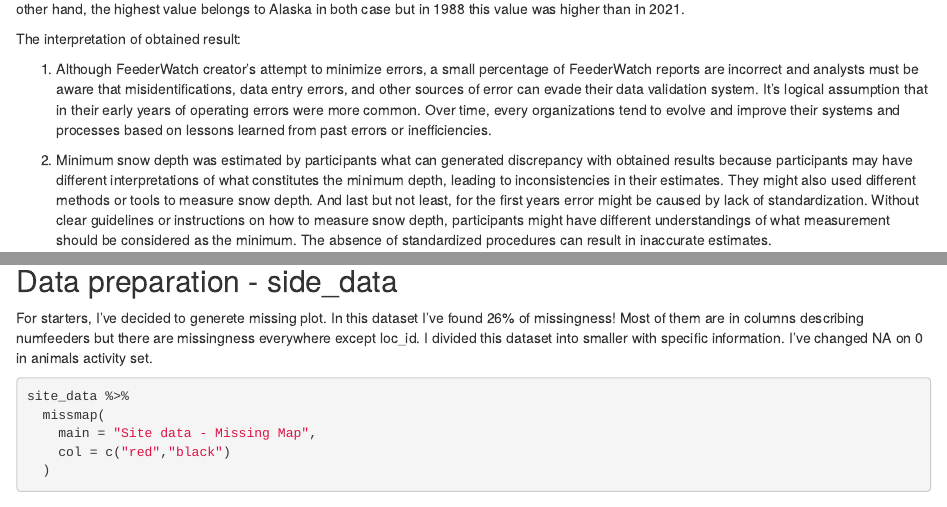
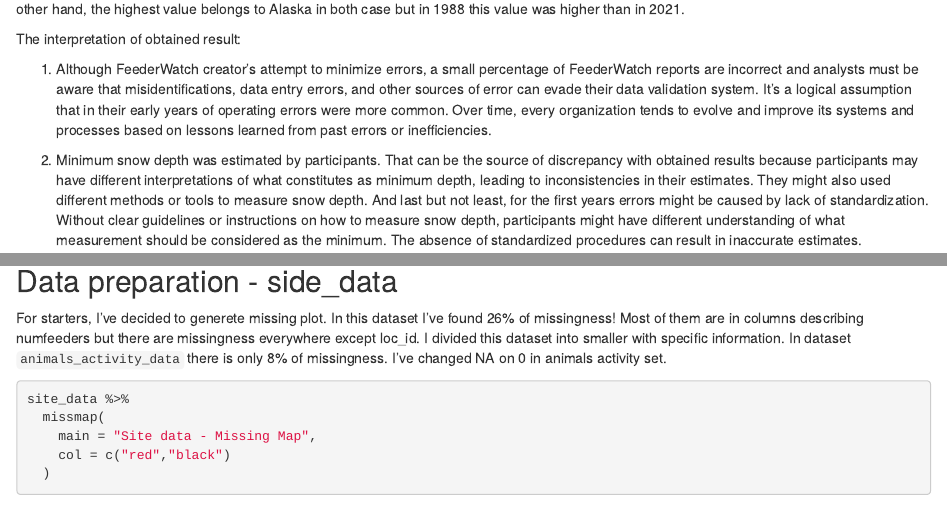
Before and after one commit to laryskasagan/R-projects, an R Markdown document (FeederWatch/FeederWatch.Rmd): the page in a window 1100 px wide, from 5500 px down, and a second part further down, joined at a grey line. Rendered offline with R 4.5, knitr and Pandoc, with nearby package versions; some code elsewhere in the file could not run offline.

Commit message:
update - more changes

````diff
--- a/FeederWatch/FeederWatch.Rmd
+++ b/FeederWatch/FeederWatch.Rmd
@@ -169,9 +169,9 @@ What is surprising, according to the generated plot in 1988 there were much more
 
 The interpretation of obtained result:
 
-1. Although FeederWatch creator's attempt to minimize errors, a small percentage of FeederWatch reports are incorrect and analysts must be aware that misidentifications, data entry errors, and other sources of error can evade their data validation system. It's logical assumption that in their early years of operating errors were more common. Over time, every organizations tend to evolve and improve their systems and processes based on lessons learned from past errors or inefficiencies.
+1. Although FeederWatch creator's attempt to minimize errors, a small percentage of FeederWatch reports are incorrect and analysts must be aware that misidentifications, data entry errors, and other sources of error can evade their data validation system. It's a logical assumption that in their early years of operating errors were more common. Over time, every organization tends to evolve and improve its systems and processes based on lessons learned from past errors or inefficiencies.
 
-2. Minimum snow depth was estimated by participants what can generated discrepancy with obtained results because participants may have different interpretations of what constitutes the minimum depth, leading to inconsistencies in their estimates. They might also used different methods or tools to measure snow depth. And last but not least, for the first years error might be caused by lack of standardization. Without clear guidelines or instructions on how to measure snow depth, participants might have different understandings of what measurement should be considered as the minimum. The absence of standardized procedures can result in inaccurate estimates.
+2. Minimum snow depth was estimated by participants. That can be the source of discrepancy with obtained results because participants may have different interpretations of what constitutes as minimum depth, leading to inconsistencies in their estimates. They might also used different methods or tools to measure snow depth. And last but not least, for the first years errors might be caused by lack of standardization. Without clear guidelines or instructions on how to measure snow depth, participants might have different understanding of what measurement should be considered as the minimum. The absence of standardized procedures can result in inaccurate estimates.
 
 ```{r}
 snow_dept_diffrences_between_years_1988_2021 <- region_dataset_USA_1988 %>%
@@ -194,7 +194,7 @@ glimpse(site_data)
 
 ## Data preparation - side_data
 
-For starters, I've decided to generete missing plot. In this dataset I've found 26% of missingness! Most of them are in columns describing numfeeders but there are missingness everywhere except loc_id. I divided this dataset into smaller with specific information. I've changed NA on 0 in animals activity set.
+For starters, I've decided to generete missing plot. In this dataset I've found 26% of missingness! Most of them are in columns describing numfeeders but there are missingness everywhere except loc_id. I divided this dataset into smaller with specific information. In dataset `animals_activity_data` there is only 8% of missingness.  I've changed NA on 0 in animals activity set.
 
 ```{r}
 site_data %>%
````
Also changed, not shown: FeederWatch/FeederWatch.Rmd (10 more changed lines).
